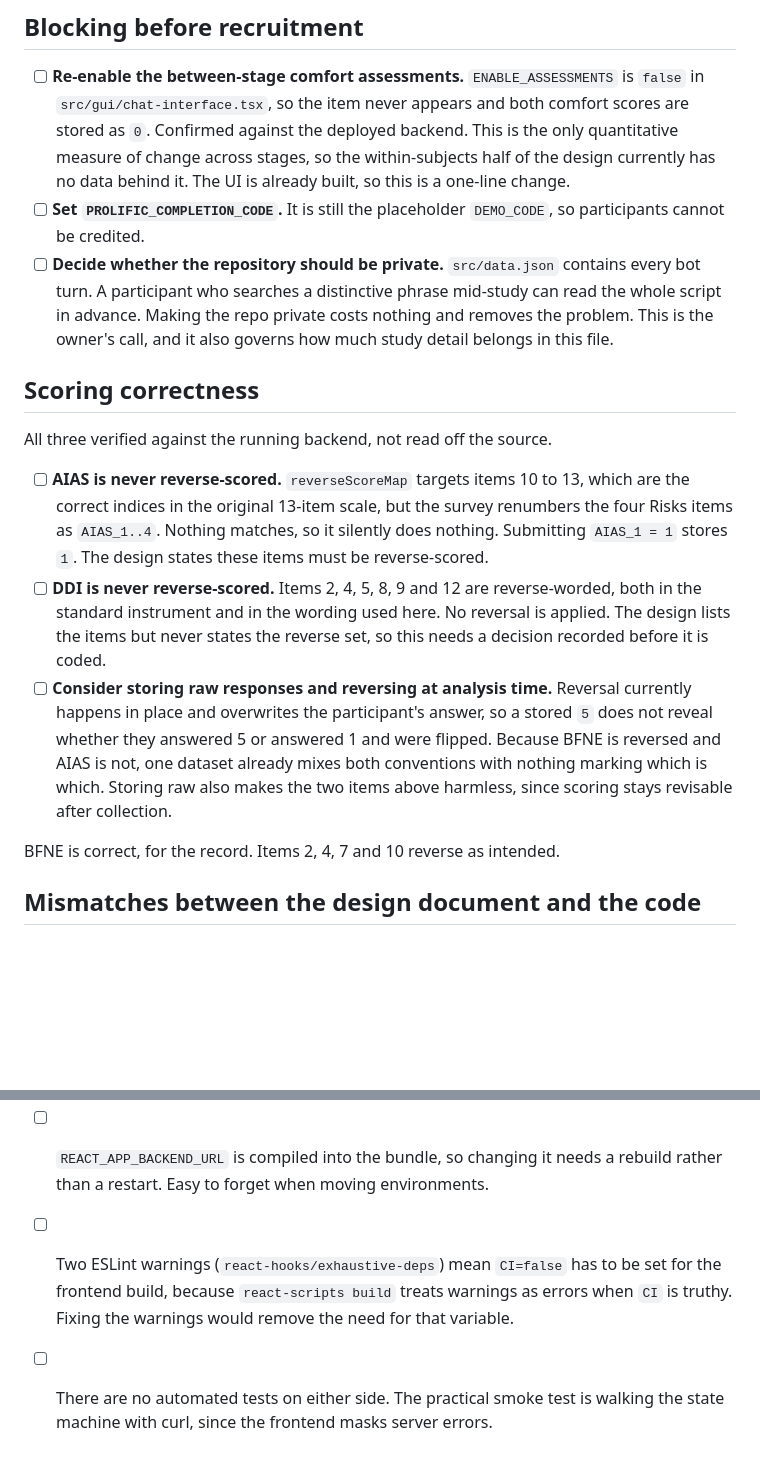
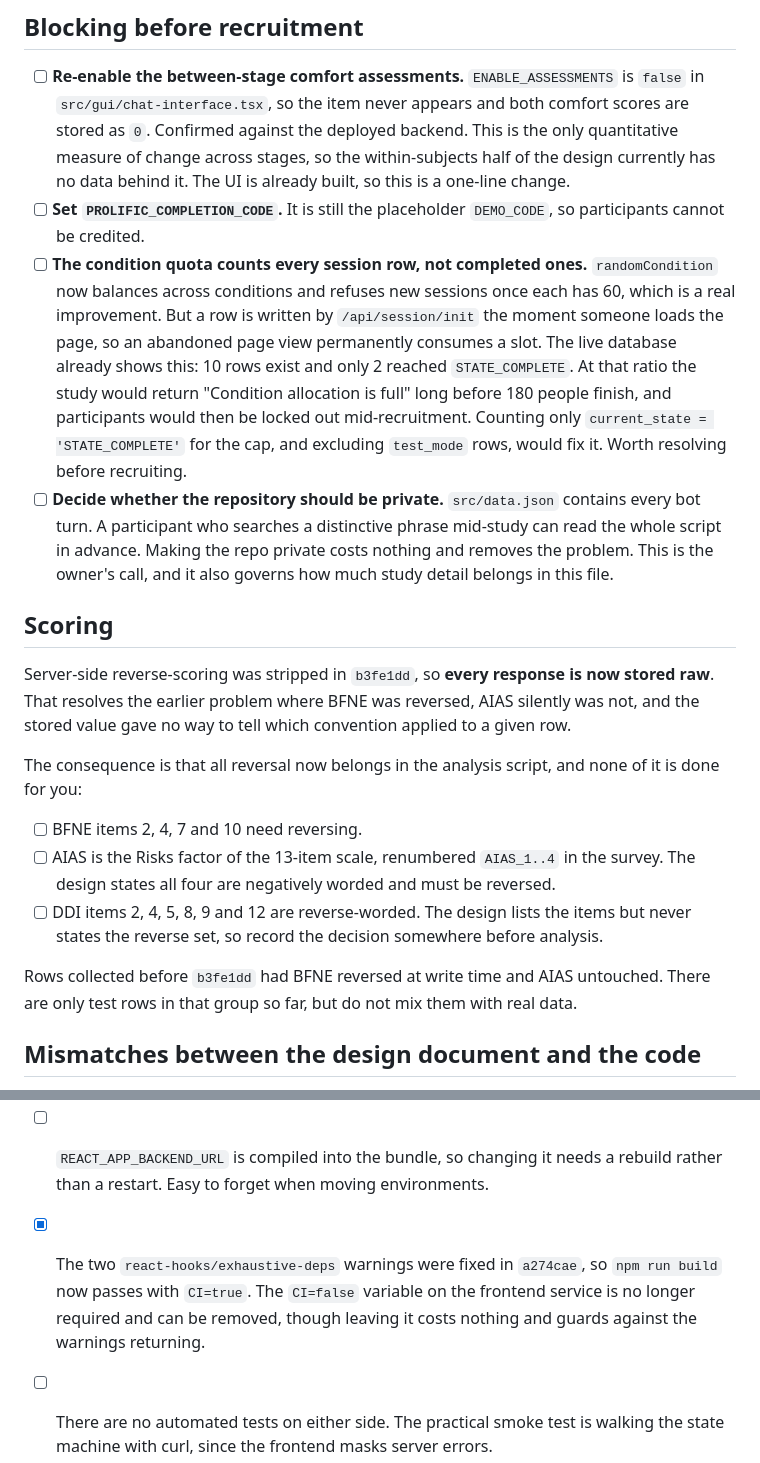
Before and after one commit to trucnguyen148/multibot, a Markdown page: TODO.md, 2 parts joined by grey strips. Drawn GitHub-style; blank space fills up the shorter version.

Commit message:
docs: update TODO after merging condition quotas and scoring removal
Flags that the new condition quota counts every session row rather than
completions, so abandoned page loads permanently consume participant slots.

Co-Authored-By: Claude Opus 5 (1M context) <noreply@anthropic.com>

```diff
--- a/TODO.md
+++ b/TODO.md
@@ -58,29 +58,36 @@ the flag is ever missed. Filter on `pre_survey_data.test_mode` when analysing.
       is already built, so this is a one-line change.
 - [ ] **Set `PROLIFIC_COMPLETION_CODE`.** It is still the placeholder `DEMO_CODE`, so participants
       cannot be credited.
+- [ ] **The condition quota counts every session row, not completed ones.** `randomCondition` now
+      balances across conditions and refuses new sessions once each has 60, which is a real
+      improvement. But a row is written by `/api/session/init` the moment someone loads the page, so
+      an abandoned page view permanently consumes a slot. The live database already shows this: 10
+      rows exist and only 2 reached `STATE_COMPLETE`. At that ratio the study would return
+      "Condition allocation is full" long before 180 people finish, and participants would then be
+      locked out mid-recruitment. Counting only `current_state = 'STATE_COMPLETE'` for the cap, and
+      excluding `test_mode` rows, would fix it. Worth resolving before recruiting.
 - [ ] **Decide whether the repository should be private.** `src/data.json` contains every bot turn.
       A participant who searches a distinctive phrase mid-study can read the whole script in advance.
       Making the repo private costs nothing and removes the problem. This is the owner's call, and it
       also governs how much study detail belongs in this file.
 
-## Scoring correctness
+## Scoring
 
-All three verified against the running backend, not read off the source.
+Server-side reverse-scoring was stripped in `b3fe1dd`, so **every response is now stored raw**. That
+resolves the earlier problem where BFNE was reversed, AIAS silently was not, and the stored value gave
+no way to tell which convention applied to a given row.
 
-- [ ] **AIAS is never reverse-scored.** `reverseScoreMap` targets items 10 to 13, which are the
-      correct indices in the original 13-item scale, but the survey renumbers the four Risks items as
-      `AIAS_1..4`. Nothing matches, so it silently does nothing. Submitting `AIAS_1 = 1` stores `1`.
-      The design states these items must be reverse-scored.
-- [ ] **DDI is never reverse-scored.** Items 2, 4, 5, 8, 9 and 12 are reverse-worded, both in the
-      standard instrument and in the wording used here. No reversal is applied. The design lists the
-      items but never states the reverse set, so this needs a decision recorded before it is coded.
-- [ ] **Consider storing raw responses and reversing at analysis time.** Reversal currently happens in
-      place and overwrites the participant's answer, so a stored `5` does not reveal whether they
-      answered 5 or answered 1 and were flipped. Because BFNE is reversed and AIAS is not, one dataset
-      already mixes both conventions with nothing marking which is which. Storing raw also makes the
-      two items above harmless, since scoring stays revisable after collection.
+The consequence is that all reversal now belongs in the analysis script, and none of it is done for
+you:
 
-BFNE is correct, for the record. Items 2, 4, 7 and 10 reverse as intended.
+- [ ] BFNE items 2, 4, 7 and 10 need reversing.
+- [ ] AIAS is the Risks factor of the 13-item scale, renumbered `AIAS_1..4` in the survey. The design
+      states all four are negatively worded and must be reversed.
+- [ ] DDI items 2, 4, 5, 8, 9 and 12 are reverse-worded. The design lists the items but never states
+      the reverse set, so record the decision somewhere before analysis.
+
+Rows collected before `b3fe1dd` had BFNE reversed at write time and AIAS untouched. There are only
+test rows in that group so far, but do not mix them with real data.
 
 ## Mismatches between the design document and the code
 
@@ -138,8 +145,8 @@ BFNE is correct, for the record. Items 2, 4, 7 and 10 reverse as intended.
       collection, at the cost of showing an error to whoever hits it.
 - [ ] `REACT_APP_BACKEND_URL` is compiled into the bundle, so changing it needs a rebuild rather than a
       restart. Easy to forget when moving environments.
-- [ ] Two ESLint warnings (`react-hooks/exhaustive-deps`) mean `CI=false` has to be set for the
-      frontend build, because `react-scripts build` treats warnings as errors when `CI` is truthy.
-      Fixing the warnings would remove the need for that variable.
+- [x] The two `react-hooks/exhaustive-deps` warnings were fixed in `a274cae`, so `npm run build` now
+      passes with `CI=true`. The `CI=false` variable on the frontend service is no longer required and
+      can be removed, though leaving it costs nothing and guards against the warnings returning.
 - [ ] There are no automated tests on either side. The practical smoke test is walking the state machine
       with curl, since the frontend masks server errors.
```
